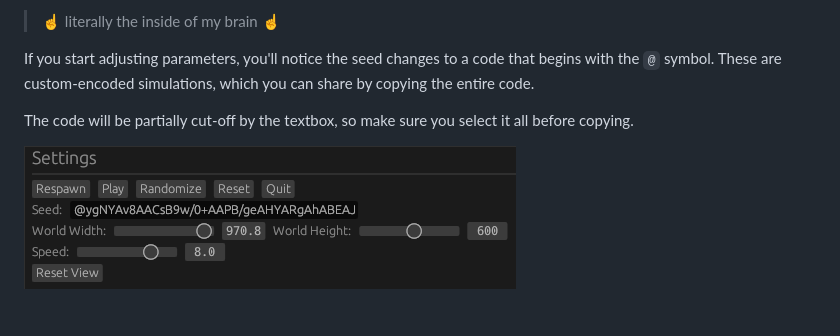
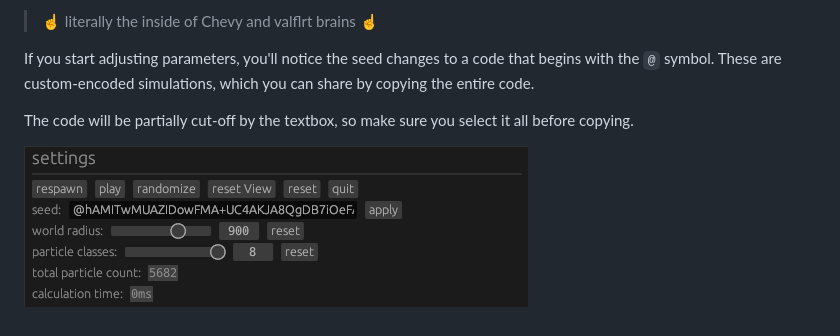
Before and after one commit to ChevyRay/smarticles, a Markdown page: README.md, the part around one of its changes. GitHub-like rendering; pictures changed too: img/custom_code.png.

```diff
--- a/README.md
+++ b/README.md
@@ -75,11 +68,8 @@ What does _your_ name look like?
 
-> ☝️ literally the inside of my brain ☝️
+> ☝️ literally the inside of Chevy and valflrt brains ☝️
 
-If you start adjusting parameters, you'll notice the seed changes to a code
-that begins with the `@` symbol. These are custom-encoded simulations, which
-you can share by copying the entire code.
+If you start adjusting parameters, you'll notice the seed changes to a code that begins with the `@` symbol. These are custom-encoded simulations, which you can share by copying the entire code.
 
-The code will be partially cut-off by the textbox, so make sure you select it all
-before copying.
+The code will be partially cut-off by the textbox, so make sure you select it all before copying.
 
 ![screenshot of particle's parameters](./img/custom_code.png)
```
Also changed, not shown: other parts of README.md (+21 -28 lines), seeds.md (+2 -0 lines), img/params.png, img/random_play.png, 1 other file.
